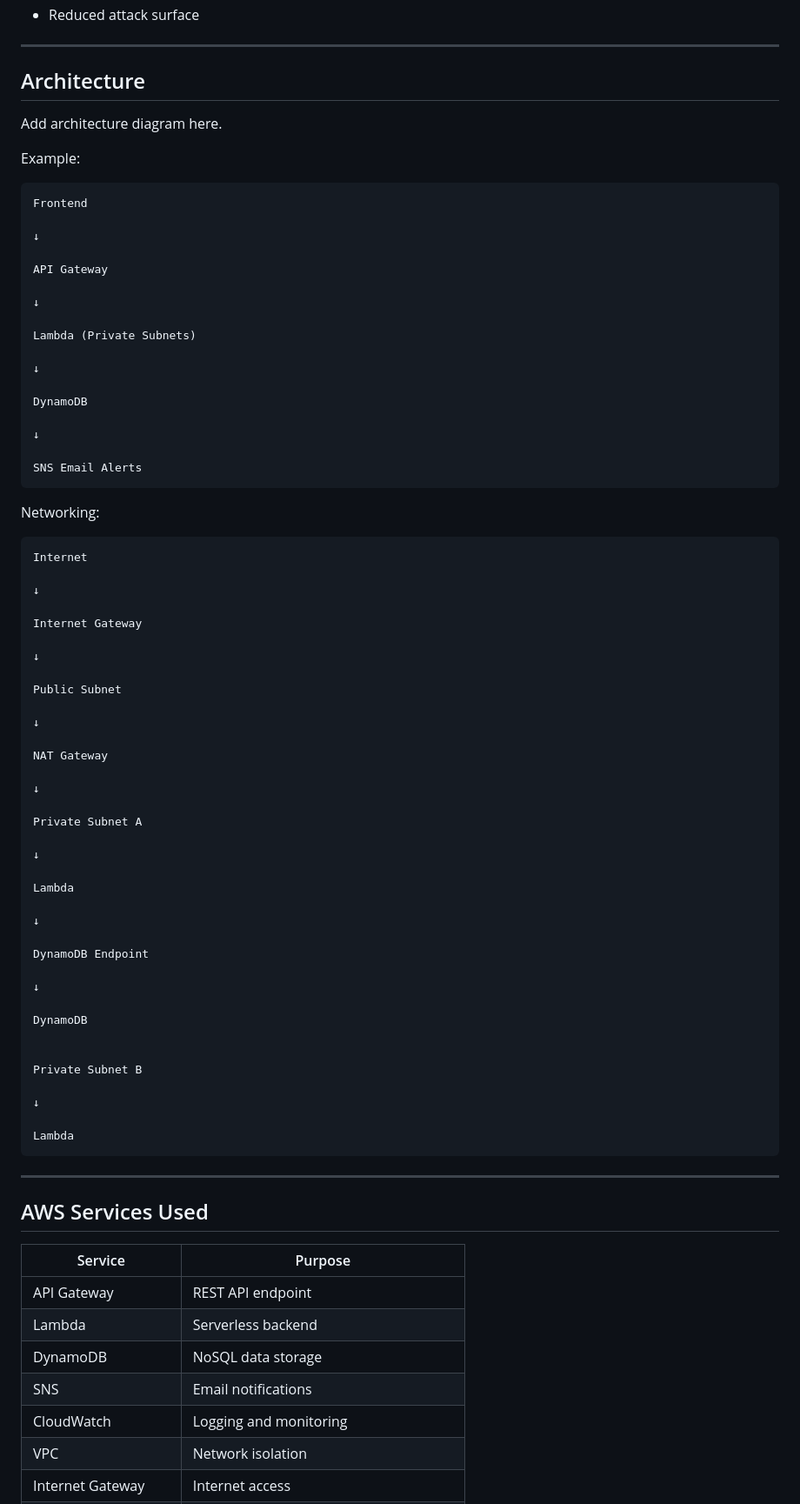
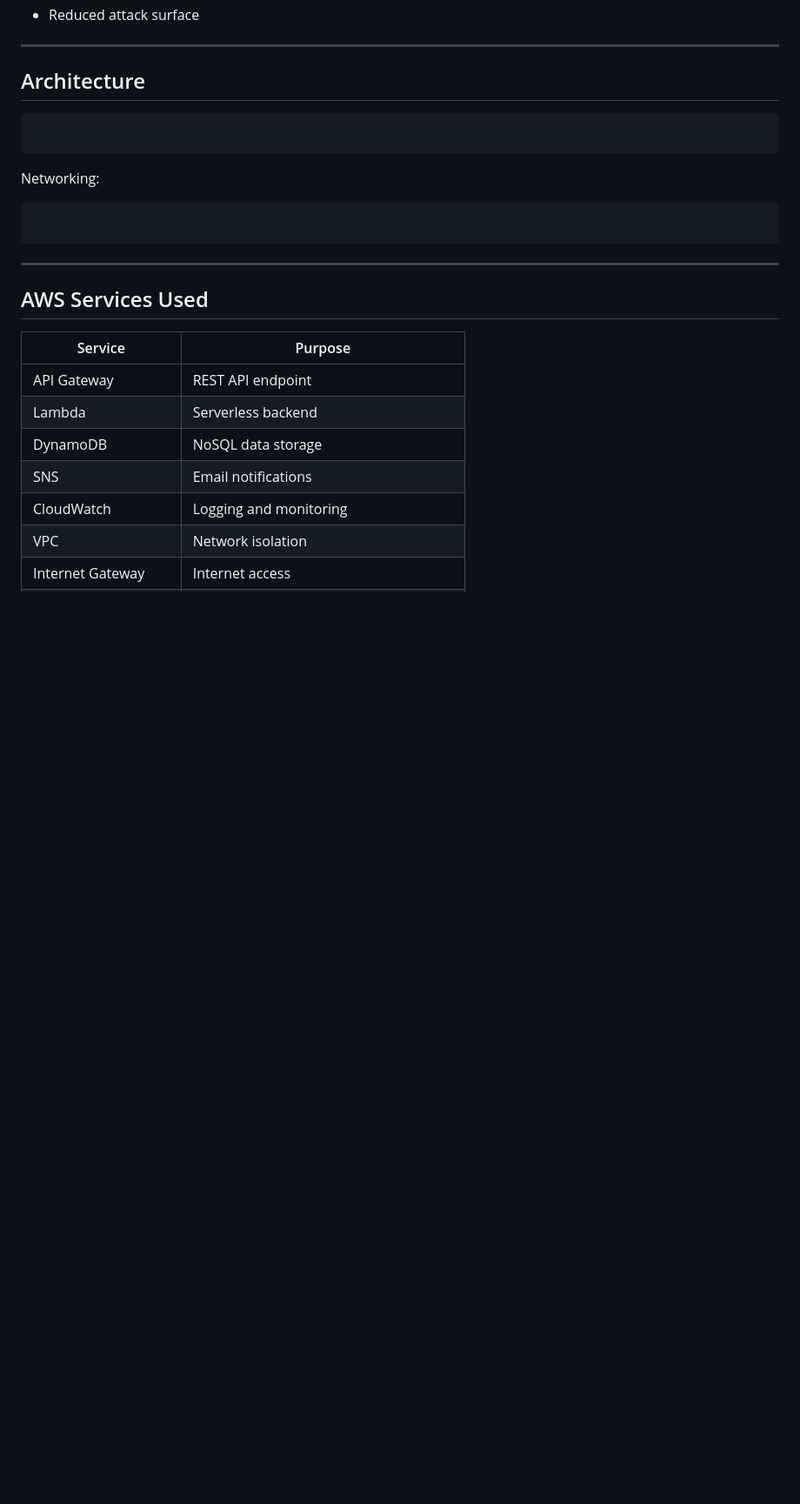
Before and after one commit to folaaramide/pharma-stability-monitoring-platform, a Markdown page: README.md, the part around one of its changes. Shown at 87% size. Drawn GitHub-style; blank space fills up the shorter version.

````diff
--- a/README.md
+++ b/README.md
@@ -120,69 +120,13 @@ This ensures:
 
 ## Architecture
 
-Add architecture diagram here.
 
-Example:
-
-```text
-Frontend
-
-↓
-
-API Gateway
-
-↓
-
-Lambda (Private Subnets)
-
-↓
-
-DynamoDB
-
-↓
-
-SNS Email Alerts
+```architecture-diagram.png
 ```
 
 Networking:
 
-```text
-Internet
-
-↓
-
-Internet Gateway
-
-↓
-
-Public Subnet
-
-↓
-
-NAT Gateway
-
-↓
-
-Private Subnet A
-
-↓
-
-Lambda
-
-↓
-
-DynamoDB Endpoint
-
-↓
-
-DynamoDB
-
-
-Private Subnet B
-
-↓
-
-Lambda
+```screenshots/network-architecture.png
 ```
 
 ---
````
Also changed, not shown: other parts of README.md (+8 -11 lines).
